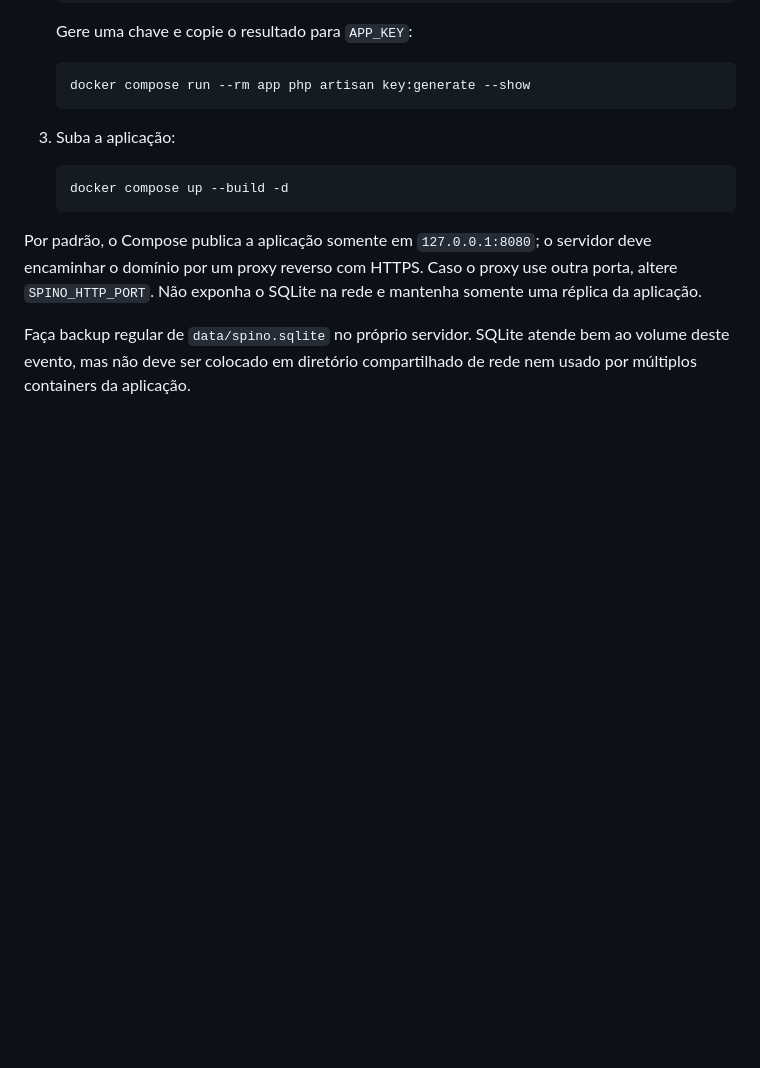
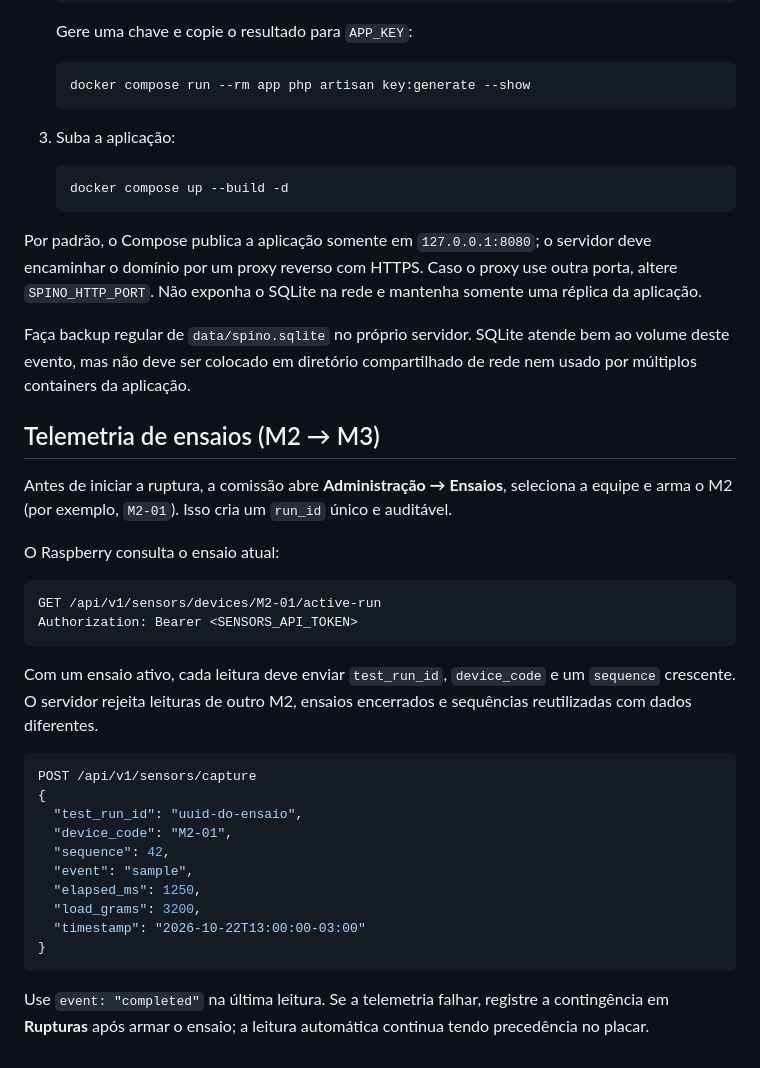
Before and after one commit to DanielPMorais/spino-web, a Markdown page: README.md, the part around the change. Rendered like a GitHub page; blank space fills up the shorter version.

Commit message:
docs: documenta protocolo de ensaios

````diff
--- a/README.md
+++ b/README.md
@@ -121,3 +121,32 @@ O ambiente de produção usa apenas o serviço `app`. O arquivo SQLite fica em `
 Por padrão, o Compose publica a aplicação somente em `127.0.0.1:8080`; o servidor deve encaminhar o domínio por um proxy reverso com HTTPS. Caso o proxy use outra porta, altere `SPINO_HTTP_PORT`. Não exponha o SQLite na rede e mantenha somente uma réplica da aplicação.
 
 Faça backup regular de `data/spino.sqlite` no próprio servidor. SQLite atende bem ao volume deste evento, mas não deve ser colocado em diretório compartilhado de rede nem usado por múltiplos containers da aplicação.
+
+
+## Telemetria de ensaios (M2 → M3)
+
+Antes de iniciar a ruptura, a comissão abre **Administração → Ensaios**, seleciona a equipe e arma o M2 (por exemplo, `M2-01`). Isso cria um `run_id` único e auditável.
+
+O Raspberry consulta o ensaio atual:
+
+```
+GET /api/v1/sensors/devices/M2-01/active-run
+Authorization: Bearer <SENSORS_API_TOKEN>
+```
+
+Com um ensaio ativo, cada leitura deve enviar `test_run_id`, `device_code` e um `sequence` crescente. O servidor rejeita leituras de outro M2, ensaios encerrados e sequências reutilizadas com dados diferentes.
+
+```json
+POST /api/v1/sensors/capture
+{
+  "test_run_id": "uuid-do-ensaio",
+  "device_code": "M2-01",
+  "sequence": 42,
+  "event": "sample",
+  "elapsed_ms": 1250,
+  "load_grams": 3200,
+  "timestamp": "2026-10-22T13:00:00-03:00"
+}
+```
+
+Use `event: "completed"` na última leitura. Se a telemetria falhar, registre a contingência em **Rupturas** após armar o ensaio; a leitura automática continua tendo precedência no placar.
````
